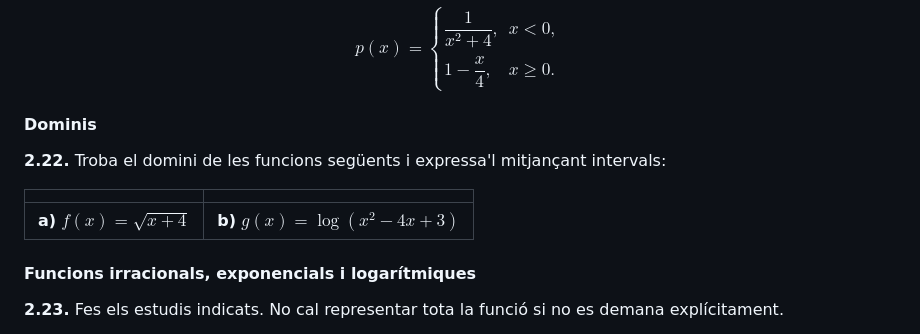
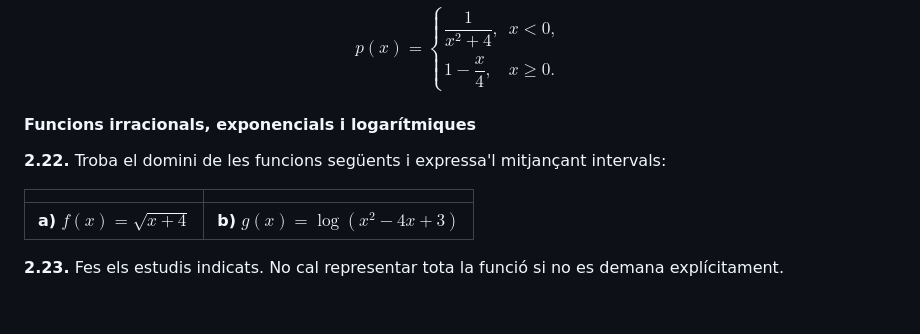
Before and after one commit to albertcid-PA/Matematiques2BAT-MACS, a Markdown page: docs/analisi/exercicis.md, the part around the change. Rendered like a GitHub page; blank space fills up the shorter version.

Commit message:
Agrupa els exercicis de funcions no polinòmiques
Co-Authored-By: Codex <noreply@openai.com>

```diff
--- a/docs/analisi/exercicis.md
+++ b/docs/analisi/exercicis.md
@@ -477,7 +477,7 @@ p(x)=
 \end{cases}
 $$
 
-#### Dominis
+#### Funcions irracionals, exponencials i logarítmiques
 
 **2.22.** Troba el domini de les funcions següents i expressa'l mitjançant intervals:
 
@@ -485,7 +485,7 @@ $$
 |:--|:--|
 | **a)** $f(x)=\sqrt{x+4}$ | **b)** $g(x)=\log(x^2-4x+3)$ |
 
-#### Funcions irracionals, exponencials i logarítmiques
+
 
 **2.23.** Fes els estudis indicats. No cal representar tota la funció si no es demana explícitament.
 
```
